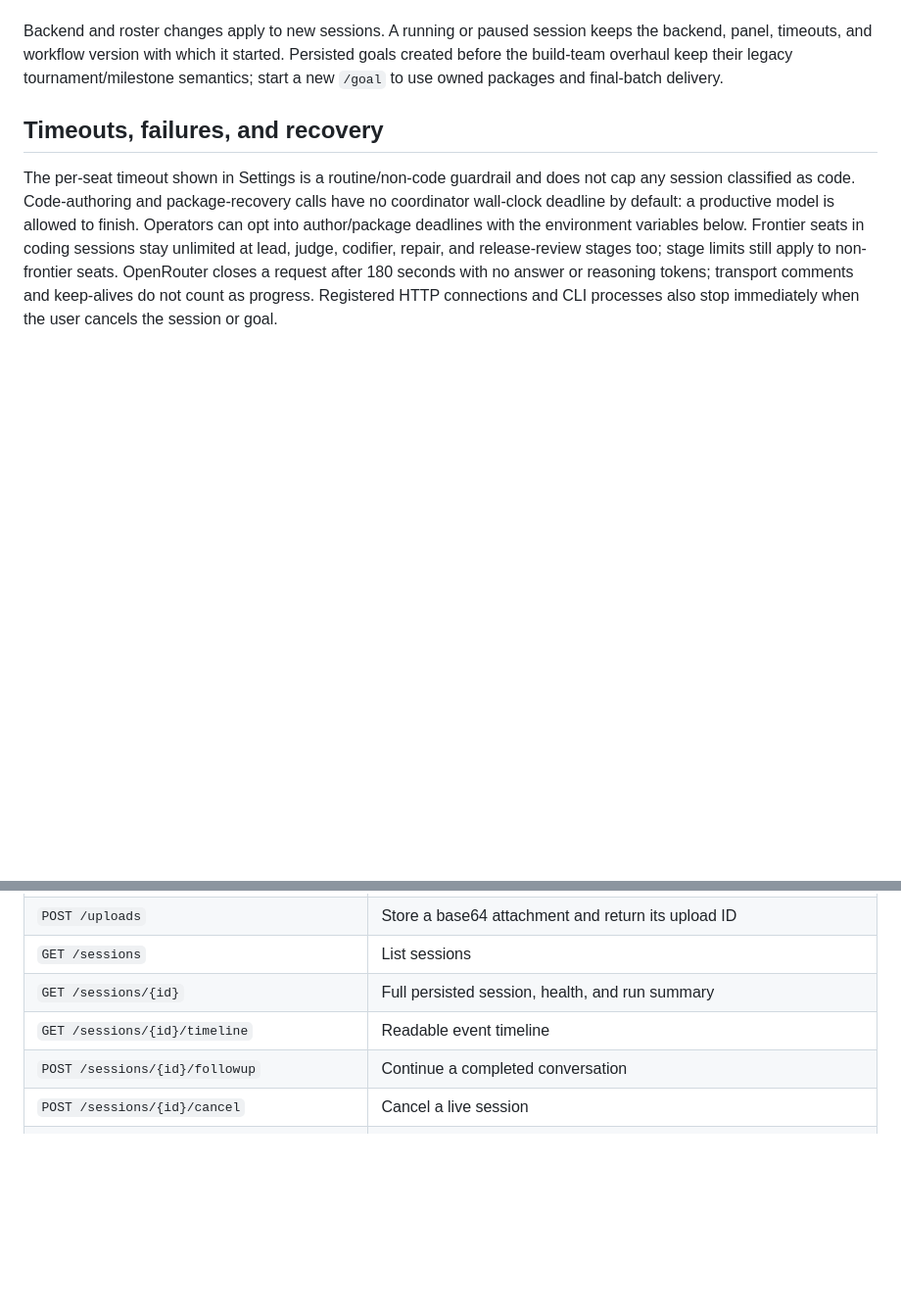
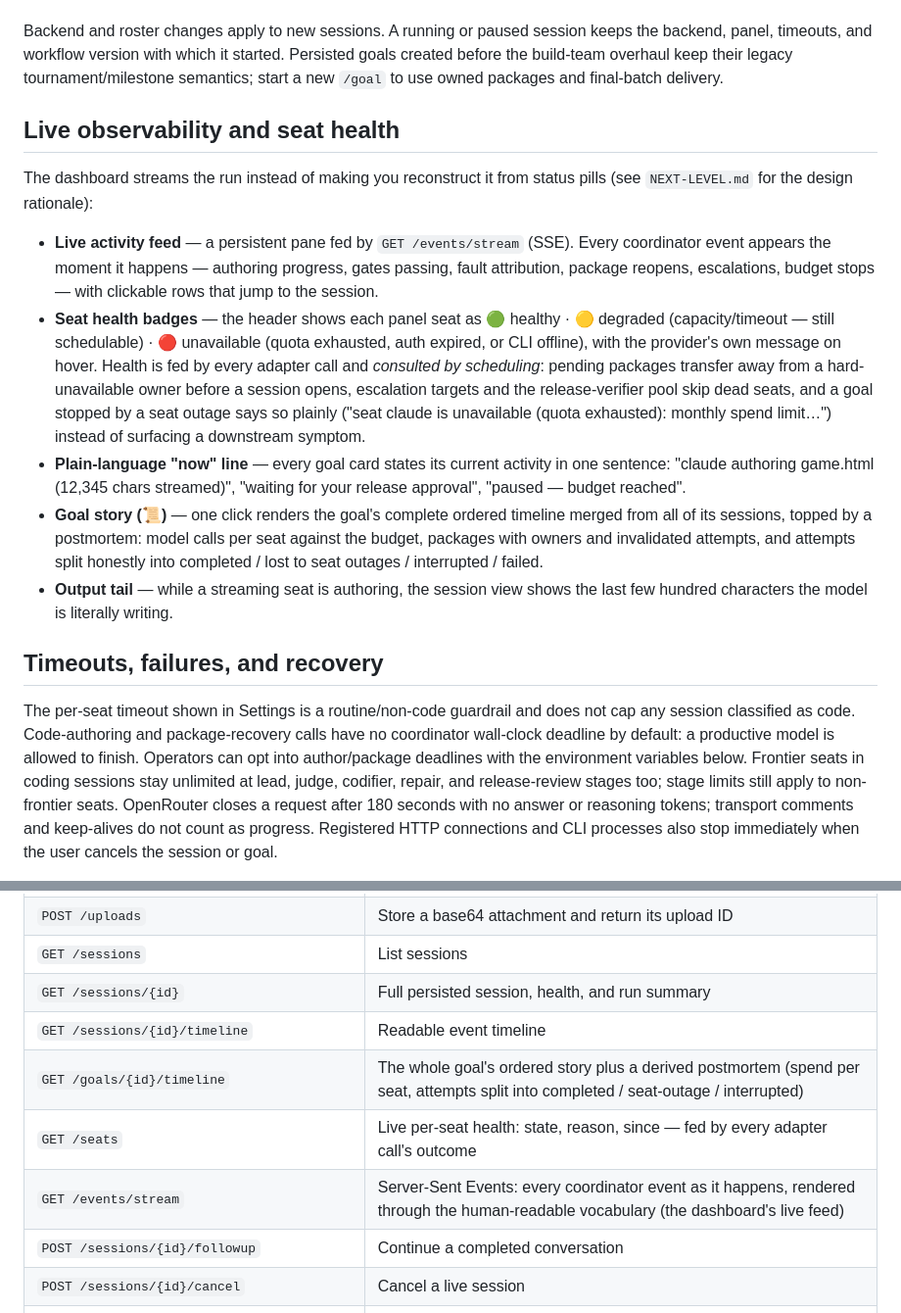
Before and after one commit to Digitalgods2/gangof8, a Markdown page: README.md, 2 parts joined by grey strips. Shown at 98% size. Rendered like a GitHub page; blank space fills up the shorter version.

Commit message:
docs: document live observability, seat health, and new API routes
README gains a "Live observability and seat health" section (live SSE
feed, seat badges and their scheduling consequences, plain-language
now-lines, the goal story postmortem, output tails) and the three new
routes (/goals/{id}/timeline, /seats, /events/stream) in the API table.

```diff
--- a/README.md
+++ b/README.md
@@ -421,6 +421,36 @@ Persisted goals created before the build-team overhaul keep their legacy
 tournament/milestone semantics; start a new `/goal` to use owned packages and
 final-batch delivery.
 
+## Live observability and seat health
+
+The dashboard streams the run instead of making you reconstruct it from
+status pills (see `NEXT-LEVEL.md` for the design rationale):
+
+- **Live activity feed** — a persistent pane fed by `GET /events/stream`
+  (SSE). Every coordinator event appears the moment it happens — authoring
+  progress, gates passing, fault attribution, package reopens, escalations,
+  budget stops — with clickable rows that jump to the session.
+- **Seat health badges** — the header shows each panel seat as
+  🟢 healthy · 🟡 degraded (capacity/timeout — still schedulable) ·
+  🔴 unavailable (quota exhausted, auth expired, or CLI offline), with the
+  provider's own message on hover. Health is fed by every adapter call and
+  *consulted by scheduling*: pending packages transfer away from a
+  hard-unavailable owner before a session opens, escalation targets and the
+  release-verifier pool skip dead seats, and a goal stopped by a seat outage
+  says so plainly ("seat claude is unavailable (quota exhausted): monthly
+  spend limit…") instead of surfacing a downstream symptom.
+- **Plain-language "now" line** — every goal card states its current
+  activity in one sentence: "claude authoring game.html (12,345 chars
+  streamed)", "waiting for your release approval", "paused — budget
+  reached".
+- **Goal story (📜)** — one click renders the goal's complete ordered
+  timeline merged from all of its sessions, topped by a postmortem: model
+  calls per seat against the budget, packages with owners and invalidated
+  attempts, and attempts split honestly into completed / lost to seat
+  outages / interrupted / failed.
+- **Output tail** — while a streaming seat is authoring, the session view
+  shows the last few hundred characters the model is literally writing.
+
 ## Timeouts, failures, and recovery
 
 The per-seat timeout shown in Settings is a routine/non-code guardrail and does
@@ -703,6 +733,9 @@ running.
 | `GET /sessions` | List sessions |
 | `GET /sessions/{id}` | Full persisted session, health, and run summary |
 | `GET /sessions/{id}/timeline` | Readable event timeline |
+| `GET /goals/{id}/timeline` | The whole goal's ordered story plus a derived postmortem (spend per seat, attempts split into completed / seat-outage / interrupted) |
+| `GET /seats` | Live per-seat health: state, reason, since — fed by every adapter call's outcome |
+| `GET /events/stream` | Server-Sent Events: every coordinator event as it happens, rendered through the human-readable vocabulary (the dashboard's live feed) |
 | `POST /sessions/{id}/followup` | Continue a completed conversation |
 | `POST /sessions/{id}/cancel` | Cancel a live session |
 | `POST /sessions/{id}/approvals/{approval_id}` | Approve or deny an action |
```
